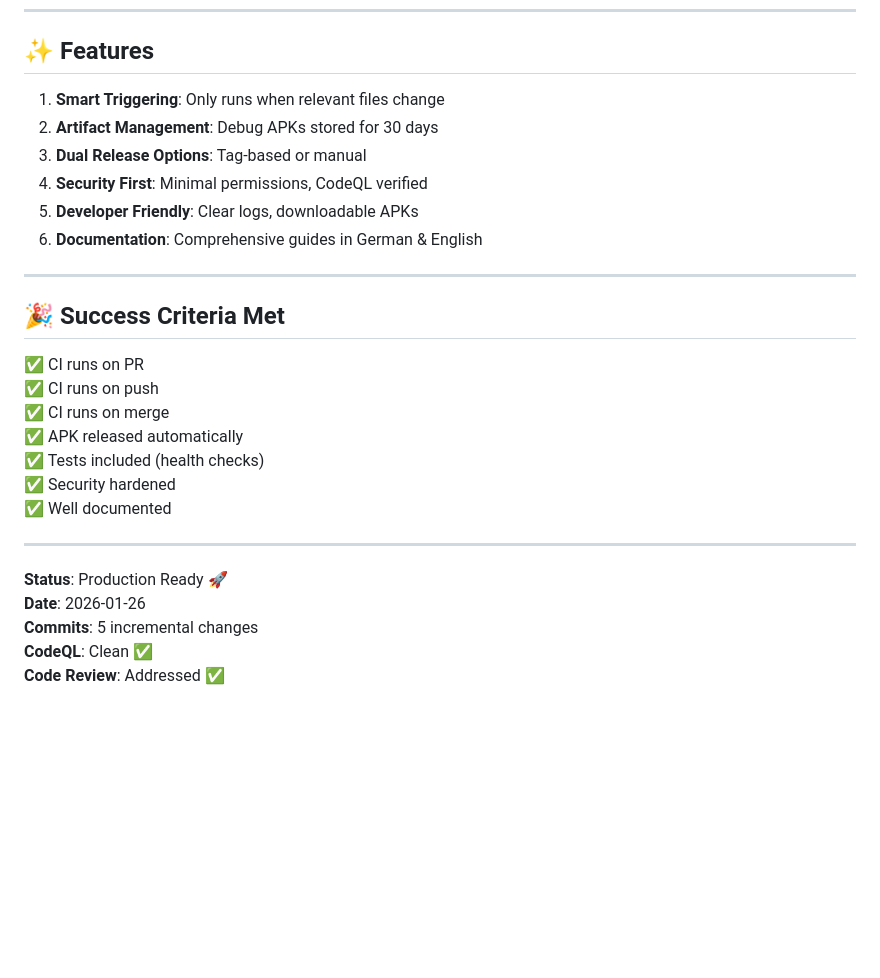
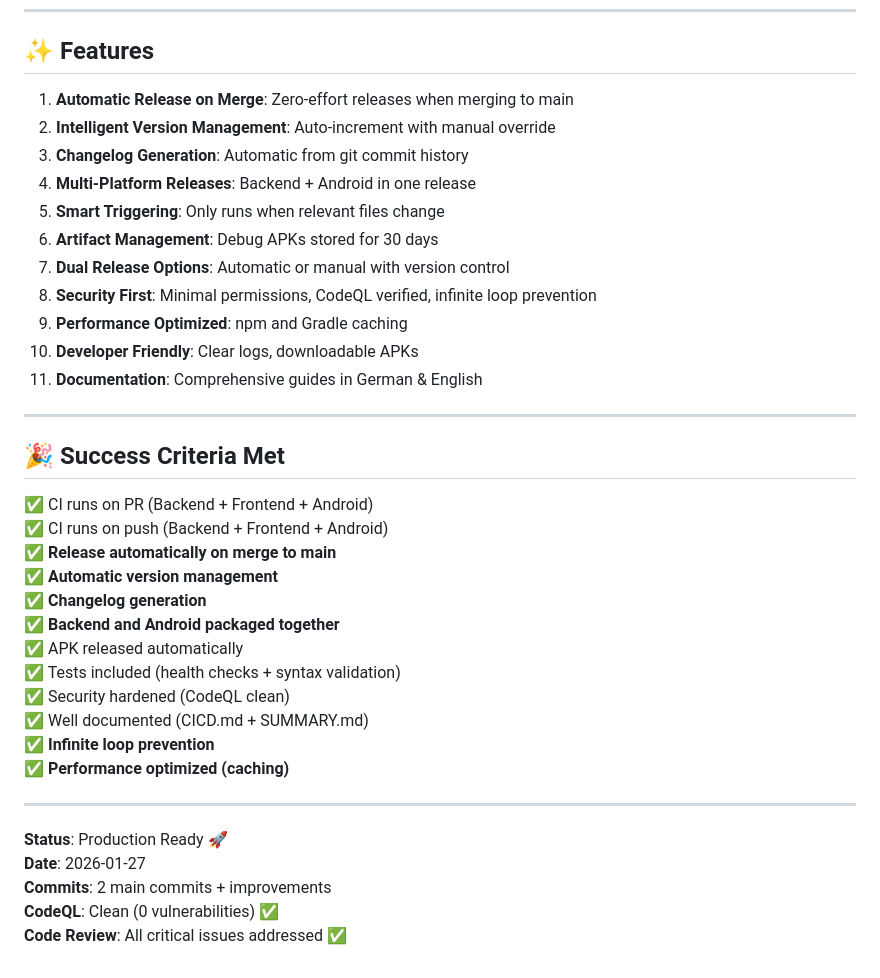
Before and after one commit to felix-dieterle/EuAiTalk, a Markdown page: .github/SUMMARY.md, the part around one of its changes. Rendered like a GitHub page; blank space fills up the shorter version.

```diff
--- a/.github/SUMMARY.md
+++ b/.github/SUMMARY.md
@@ -196,29 +273,39 @@ Option 2 - Via GitHub UI:
 
 ## ✨ Features
 
-1. **Smart Triggering**: Only runs when relevant files change
-2. **Artifact Management**: Debug APKs stored for 30 days
-3. **Dual Release Options**: Tag-based or manual
-4. **Security First**: Minimal permissions, CodeQL verified
-5. **Developer Friendly**: Clear logs, downloadable APKs
-6. **Documentation**: Comprehensive guides in German & English
+1. **Automatic Release on Merge**: Zero-effort releases when merging to main
+2. **Intelligent Version Management**: Auto-increment with manual override
+3. **Changelog Generation**: Automatic from git commit history
+4. **Multi-Platform Releases**: Backend + Android in one release
+5. **Smart Triggering**: Only runs when relevant files change
+6. **Artifact Management**: Debug APKs stored for 30 days
+7. **Dual Release Options**: Automatic or manual with version control
+8. **Security First**: Minimal permissions, CodeQL verified, infinite loop prevention
+9. **Performance Optimized**: npm and Gradle caching
+10. **Developer Friendly**: Clear logs, downloadable APKs
+11. **Documentation**: Comprehensive guides in German & English
 
 ---
 
 ## 🎉 Success Criteria Met
 
-✅ CI runs on PR
-✅ CI runs on push
-✅ CI runs on merge
+✅ CI runs on PR (Backend + Frontend + Android)
+✅ CI runs on push (Backend + Frontend + Android)
+✅ **Release automatically on merge to main**
+✅ **Automatic version management**
+✅ **Changelog generation**
+✅ **Backend and Android packaged together**
 ✅ APK released automatically
-✅ Tests included (health checks)
-✅ Security hardened
-✅ Well documented
+✅ Tests included (health checks + syntax validation)
+✅ Security hardened (CodeQL clean)
+✅ Well documented (CICD.md + SUMMARY.md)
+✅ **Infinite loop prevention**
+✅ **Performance optimized (caching)**
 
 ---
 
 **Status**: Production Ready 🚀
-**Date**: 2026-01-26
-**Commits**: 5 incremental changes
-**CodeQL**: Clean ✅
-**Code Review**: Addressed ✅
+**Date**: 2026-01-27
+**Commits**: 2 main commits + improvements
+**CodeQL**: Clean (0 vulnerabilities) ✅
+**Code Review**: All critical issues addressed ✅
```
Also changed, not shown: other parts of .github/SUMMARY.md (+105 -28 lines).
